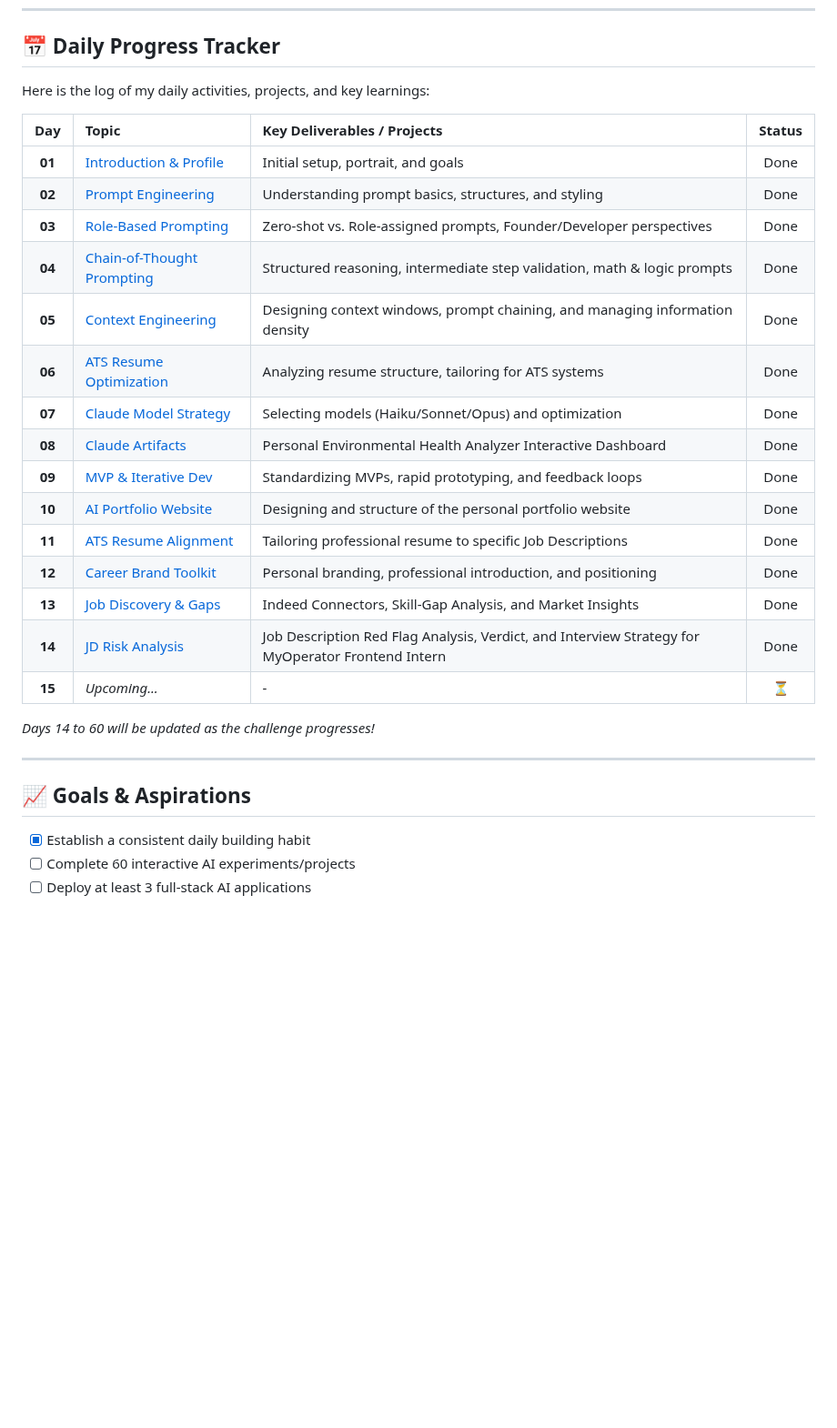
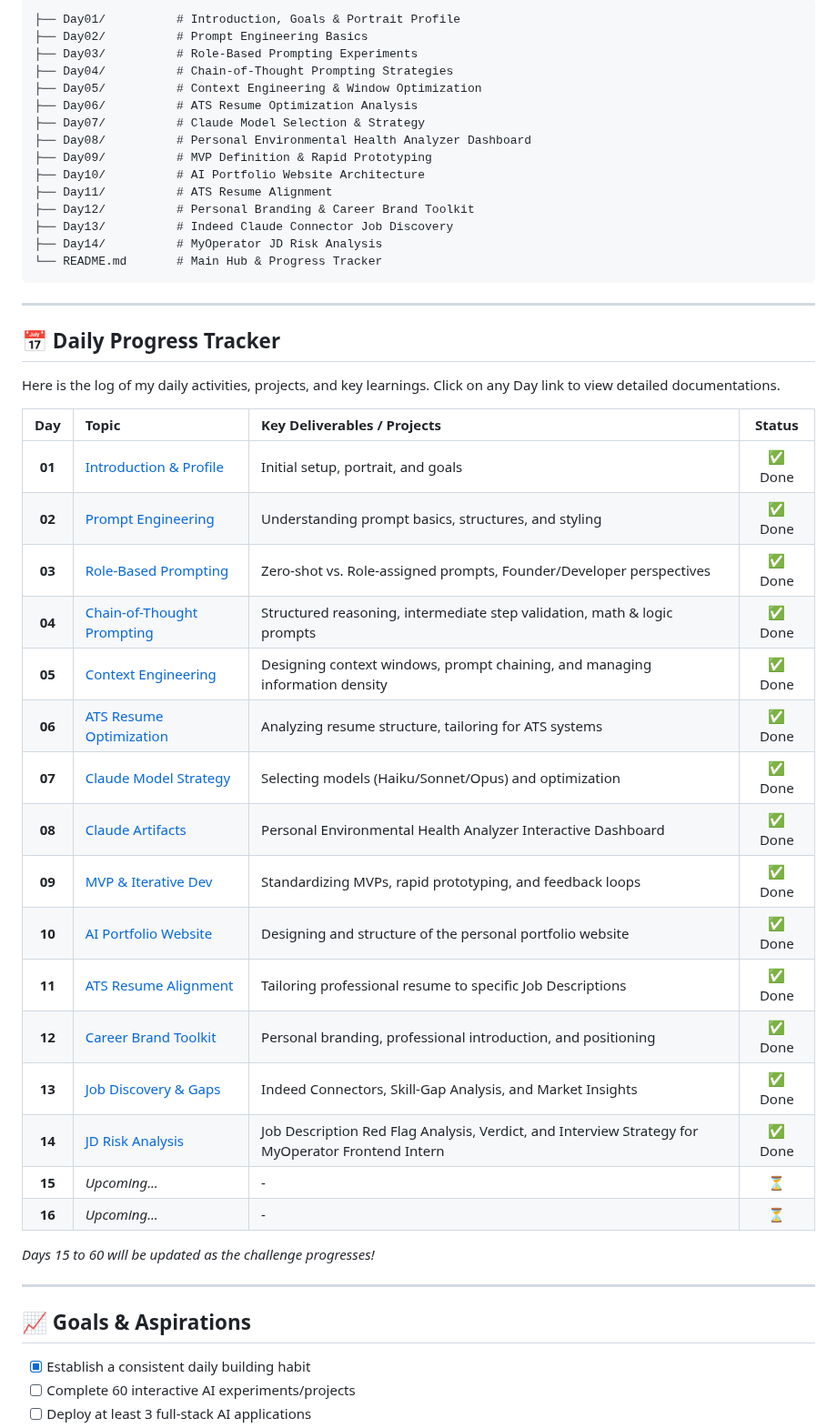
Before and after one commit to Anayat-bhat/60-days-of-ai, a Markdown page: README.md, the part around one of its changes. Shown at 91% size. Drawn GitHub-style; blank space fills up the shorter version.

Commit message:
feat: enhance README with progress tracker, technology badges, and project structure documentation

````diff
--- a/README.md
+++ b/README.md
@@ -23,30 +45,52 @@ Welcome to my **60 Days of AI** repository! This is a dedicated learning journey
+```text
+├── Day01/          # Introduction, Goals & Portrait Profile
+├── Day02/          # Prompt Engineering Basics
+├── Day03/          # Role-Based Prompting Experiments
+├── Day04/          # Chain-of-Thought Prompting Strategies
+├── Day05/          # Context Engineering & Window Optimization
+├── Day06/          # ATS Resume Optimization Analysis
+├── Day07/          # Claude Model Selection & Strategy
+├── Day08/          # Personal Environmental Health Analyzer Dashboard
+├── Day09/          # MVP Definition & Rapid Prototyping
+├── Day10/          # AI Portfolio Website Architecture
+├── Day11/          # ATS Resume Alignment
+├── Day12/          # Personal Branding & Career Brand Toolkit
+├── Day13/          # Indeed Claude Connector Job Discovery
+├── Day14/          # MyOperator JD Risk Analysis
+└── README.md       # Main Hub & Progress Tracker
+```
+
+---
+
 ## 📅 Daily Progress Tracker
 
-Here is the log of my daily activities, projects, and key learnings:
+Here is the log of my daily activities, projects, and key learnings. Click on any Day link to view detailed documentations.
 
 | Day | Topic | Key Deliverables / Projects | Status |
 | :---: | :--- | :--- | :---: |
-| **01** | [Introduction & Profile](Day01/profile.md) | Initial setup, portrait, and goals | Done |
-| **02** | [Prompt Engineering](Day02/day2.md) | Understanding prompt basics, structures, and styling | Done |
-| **03** | [Role-Based Prompting](Day03/Day03.md) | Zero-shot vs. Role-assigned prompts, Founder/Developer perspectives | Done |
-| **04** | [Chain-of-Thought Prompting](Day04/Day04.md) | Structured reasoning, intermediate step validation, math & logic prompts | Done |
-| **05** | [Context Engineering](Day05/Day05.md) | Designing context windows, prompt chaining, and managing information density | Done |
-| **06** | [ATS Resume Optimization](Day06/day6.md) | Analyzing resume structure, tailoring for ATS systems | Done |
-| **07** | [Claude Model Strategy](Day07/day7.md) | Selecting models (Haiku/Sonnet/Opus) and optimization | Done |
-| **08** | [Claude Artifacts](Day08/day8.md) | Personal Environmental Health Analyzer Interactive Dashboard | Done |
-| **09** | [MVP & Iterative Dev](Day09/day9.md) | Standardizing MVPs, rapid prototyping, and feedback loops | Done |
-| **10** | [AI Portfolio Website](Day10/day10.md) | Designing and structure of the personal portfolio website | Done |
-| **11** | [ATS Resume Alignment](Day11/day11.md) | Tailoring professional resume to specific Job Descriptions | Done |
-| **12** | [Career Brand Toolkit](Day12/day12.md) | Personal branding, professional introduction, and positioning | Done |
-| **13** | [Job Discovery & Gaps](Day13/day13.md) | Indeed Connectors, Skill-Gap Analysis, and Market Insights | Done |
-| **14** | [JD Risk Analysis](Day14/day14.md) | Job Description Red Flag Analysis, Verdict, and Interview Strategy for MyOperator Frontend Intern | Done |
+| **01** | [Introduction & Profile](Day01/profile.md) | Initial setup, portrait, and goals | ✅ Done |
+| **02** | [Prompt Engineering](Day02/day2.md) | Understanding prompt basics, structures, and styling | ✅ Done |
+| **03** | [Role-Based Prompting](Day03/Day03.md) | Zero-shot vs. Role-assigned prompts, Founder/Developer perspectives | ✅ Done |
+| **04** | [Chain-of-Thought Prompting](Day04/Day04.md) | Structured reasoning, intermediate step validation, math & logic prompts | ✅ Done |
+| **05** | [Context Engineering](Day05/Day05.md) | Designing context windows, prompt chaining, and managing information density | ✅ Done |
+| **06** | [ATS Resume Optimization](Day06/day6.md) | Analyzing resume structure, tailoring for ATS systems | ✅ Done |
+| **07** | [Claude Model Strategy](Day07/day7.md) | Selecting models (Haiku/Sonnet/Opus) and optimization | ✅ Done |
+| **08** | [Claude Artifacts](Day08/day8.md) | Personal Environmental Health Analyzer Interactive Dashboard | ✅ Done |
+| **09** | [MVP & Iterative Dev](Day09/day9.md) | Standardizing MVPs, rapid prototyping, and feedback loops | ✅ Done |
+| **10** | [AI Portfolio Website](Day10/day10.md) | Designing and structure of the personal portfolio website | ✅ Done |
+| **11** | [ATS Resume Alignment](Day11/day11.md) | Tailoring professional resume to specific Job Descriptions | ✅ Done |
+| **12** | [Career Brand Toolkit](Day12/day12.md) | Personal branding, professional introduction, and positioning | ✅ Done |
+| **13** | [Job Discovery & Gaps](Day13/day13.md) | Indeed Connectors, Skill-Gap Analysis, and Market Insights | ✅ Done |
+| **14** | [JD Risk Analysis](Day14/day14.md) | Job Description Red Flag Analysis, Verdict, and Interview Strategy for MyOperator Frontend Intern | ✅ Done |
 | **15** | *Upcoming...* | - | ⏳ |
+| **16** | *Upcoming...* | - | ⏳ |
 
-*Days 14 to 60 will be updated as the challenge progresses!*
+*Days 15 to 60 will be updated as the challenge progresses!*
 
 ---
 
 ## 📈 Goals & Aspirations
+
 - [x] Establish a consistent daily building habit
 - [ ] Complete 60 interactive AI experiments/projects
 - [ ] Deploy at least 3 full-stack AI applications
````
Also changed, not shown: other parts of README.md (+26 -4 lines).
